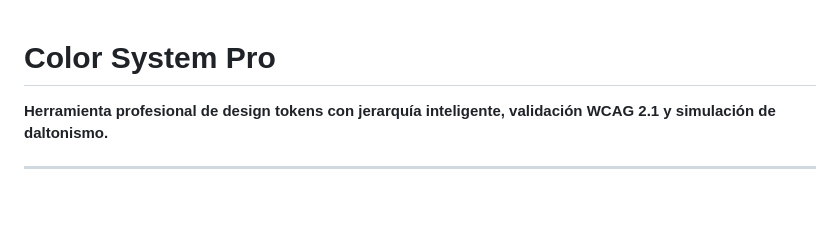
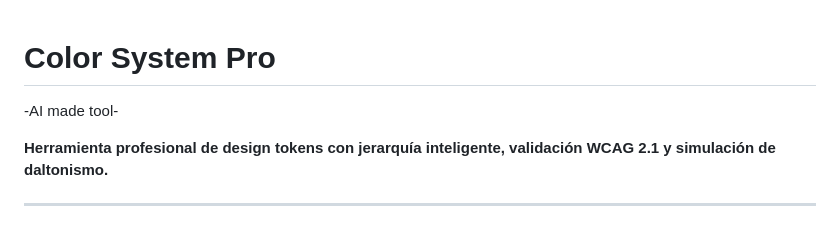
Before and after one commit to mcsangel/color-system-pro, a Markdown page: README.md, the part around the change. Rendered like a GitHub page; blank space fills up the shorter version.

```diff
--- a/README.md
+++ b/README.md
@@ -1,4 +1,5 @@
 # Color System Pro
+-AI made tool-
 
 **Herramienta profesional de design tokens con jerarquía inteligente, validación WCAG 2.1 y simulación de daltonismo.**
 
```
